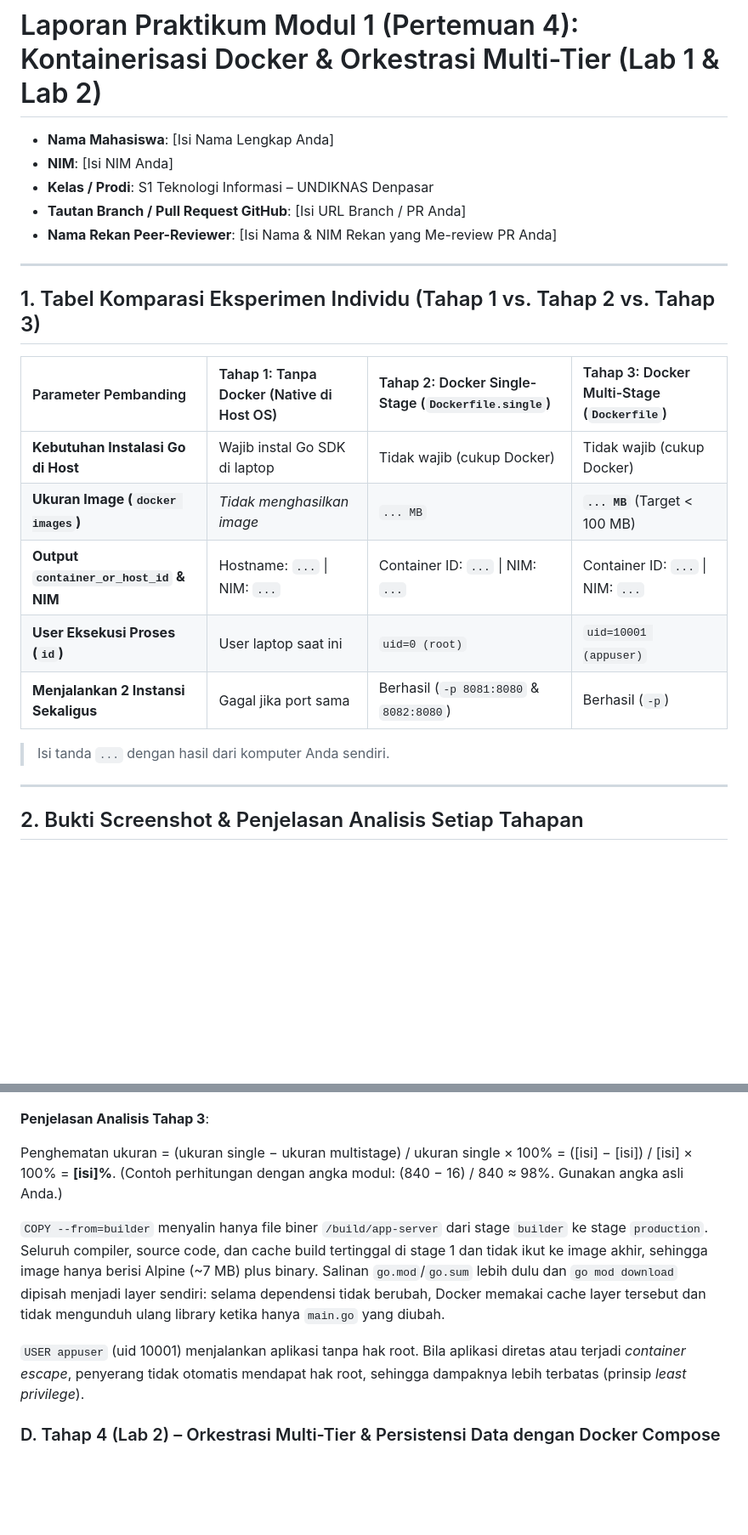
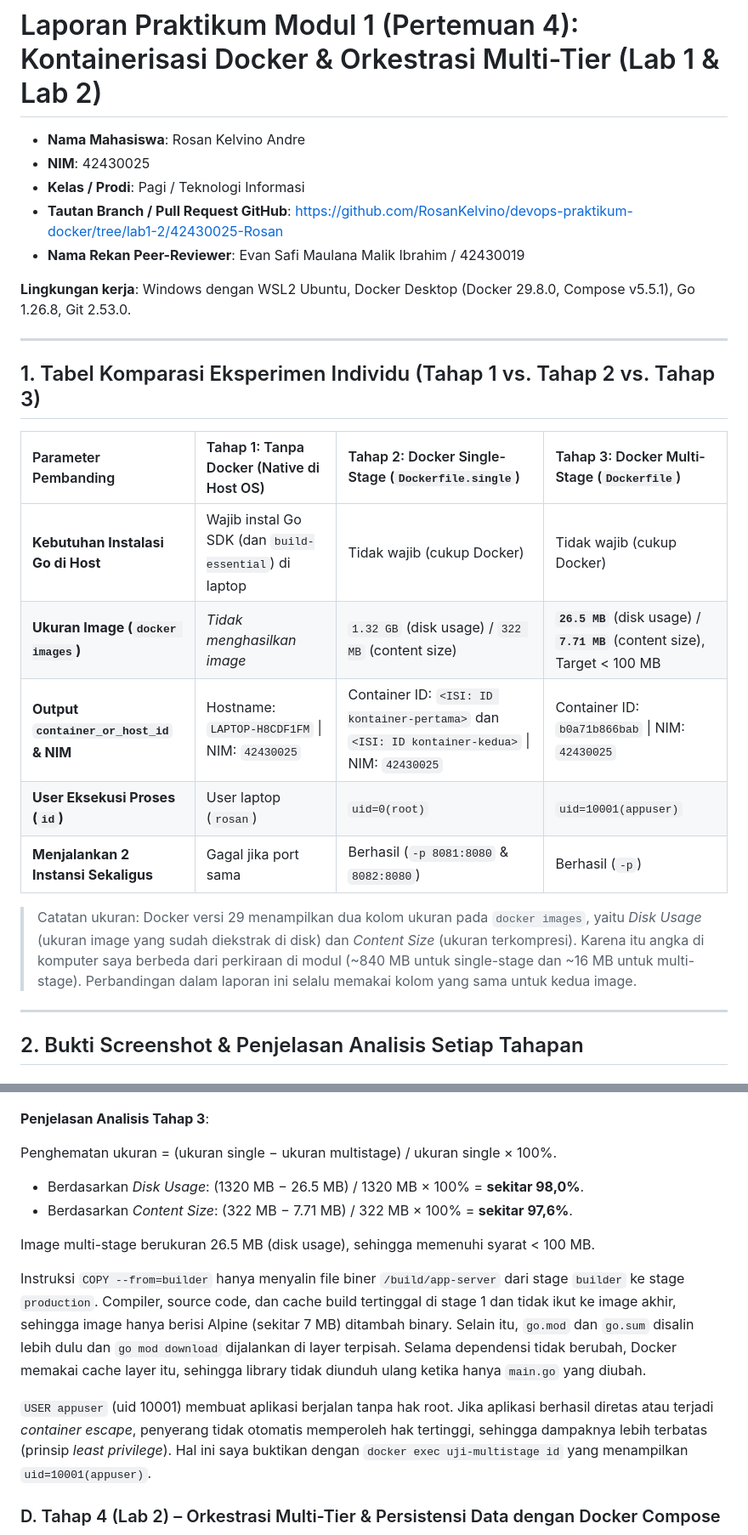
Before and after one commit to RosanKelvino/devops-praktikum-docker, a Markdown page: README.md, 2 parts joined by grey strips. Shown at 85% size. GitHub-like rendering; blank space fills up the shorter version.

```diff
--- a/README.md
+++ b/README.md
@@ -1,10 +1,12 @@
 # Laporan Praktikum Modul 1 (Pertemuan 4): Kontainerisasi Docker & Orkestrasi Multi-Tier (Lab 1 & Lab 2)
 
-- **Nama Mahasiswa**: [Isi Nama Lengkap Anda]
-- **NIM**: [Isi NIM Anda]
-- **Kelas / Prodi**: S1 Teknologi Informasi – UNDIKNAS Denpasar
-- **Tautan Branch / Pull Request GitHub**: [Isi URL Branch / PR Anda]
-- **Nama Rekan Peer-Reviewer**: [Isi Nama & NIM Rekan yang Me-review PR Anda]
+- **Nama Mahasiswa**: Rosan Kelvino Andre
+- **NIM**: 42430025
+- **Kelas / Prodi**: Pagi / Teknologi Informasi
+- **Tautan Branch / Pull Request GitHub**: https://github.com/RosanKelvino/devops-praktikum-docker/tree/lab1-2/42430025-Rosan
+- **Nama Rekan Peer-Reviewer**: Evan Safi Maulana Malik Ibrahim / 42430019
+
+**Lingkungan kerja**: Windows dengan WSL2 Ubuntu, Docker Desktop (Docker 29.8.0, Compose v5.5.1), Go 1.26.8, Git 2.53.0.
 
 ---
 
@@ -12,13 +14,13 @@
 
 | Parameter Pembanding | Tahap 1: Tanpa Docker (Native di Host OS) | Tahap 2: Docker Single-Stage (`Dockerfile.single`) | Tahap 3: Docker Multi-Stage (`Dockerfile`) |
 | :--- | :--- | :--- | :--- |
-| **Kebutuhan Instalasi Go di Host** | Wajib instal Go SDK di laptop | Tidak wajib (cukup Docker) | Tidak wajib (cukup Docker) |
-| **Ukuran Image (`docker images`)** | *Tidak menghasilkan image* | `... MB` | **`... MB`** (Target < 100 MB) |
-| **Output `container_or_host_id` & NIM** | Hostname: `...` \| NIM: `...` | Container ID: `...` \| NIM: `...` | Container ID: `...` \| NIM: `...` |
-| **User Eksekusi Proses (`id`)** | User laptop saat ini | `uid=0 (root)` | `uid=10001 (appuser)` |
+| **Kebutuhan Instalasi Go di Host** | Wajib instal Go SDK (dan `build-essential`) di laptop | Tidak wajib (cukup Docker) | Tidak wajib (cukup Docker) |
+| **Ukuran Image (`docker images`)** | *Tidak menghasilkan image* | `1.32 GB` (disk usage) / `322 MB` (content size) | **`26.5 MB`** (disk usage) / **`7.71 MB`** (content size), Target < 100 MB |
+| **Output `container_or_host_id` & NIM** | Hostname: `LAPTOP-H8CDF1FM` \| NIM: `42430025` | Container ID: `<ISI: ID kontainer-pertama>` dan `<ISI: ID kontainer-kedua>` \| NIM: `42430025` | Container ID: `b0a71b866bab` \| NIM: `42430025` |
+| **User Eksekusi Proses (`id`)** | User laptop (`rosan`) | `uid=0(root)` | `uid=10001(appuser)` |
 | **Menjalankan 2 Instansi Sekaligus** | Gagal jika port sama | Berhasil (`-p 8081:8080` & `8082:8080`) | Berhasil (`-p`) |
 
-> Isi tanda `...` dengan hasil dari komputer Anda sendiri.
+> Catatan ukuran: Docker versi 29 menampilkan dua kolom ukuran pada `docker images`, yaitu *Disk Usage* (ukuran image yang sudah diekstrak di disk) dan *Content Size* (ukuran terkompresi). Karena itu angka di komputer saya berbeda dari perkiraan di modul (~840 MB untuk single-stage dan ~16 MB untuk multi-stage). Perbandingan dalam laporan ini selalu memakai kolom yang sama untuk kedua image.
 
 ---
 
@@ -47,13 +53,16 @@ Ukuran image membengkak (`[isi] MB`) karena base image `golang:1.22-bookworm` me
 
 **Penjelasan Analisis Tahap 3**:
 
-Penghematan ukuran = (ukuran single − ukuran multistage) / ukuran single × 100%
-= ([isi] − [isi]) / [isi] × 100% = **[isi]%**.
-(Contoh perhitungan dengan angka modul: (840 − 16) / 840 ≈ 98%. Gunakan angka asli Anda.)
+Penghematan ukuran = (ukuran single − ukuran multistage) / ukuran single × 100%.
 
-`COPY --from=builder` menyalin hanya file biner `/build/app-server` dari stage `builder` ke stage `production`. Seluruh compiler, source code, dan cache build tertinggal di stage 1 dan tidak ikut ke image akhir, sehingga image hanya berisi Alpine (~7 MB) plus binary. Salinan `go.mod`/`go.sum` lebih dulu dan `go mod download` dipisah menjadi layer sendiri: selama dependensi tidak berubah, Docker memakai cache layer tersebut dan tidak mengunduh ulang library ketika hanya `main.go` yang diubah.
+- Berdasarkan *Disk Usage*: (1320 MB − 26.5 MB) / 1320 MB × 100% = **sekitar 98,0%**.
+- Berdasarkan *Content Size*: (322 MB − 7.71 MB) / 322 MB × 100% = **sekitar 97,6%**.
 
-`USER appuser` (uid 10001) menjalankan aplikasi tanpa hak root. Bila aplikasi diretas atau terjadi *container escape*, penyerang tidak otomatis mendapat hak root, sehingga dampaknya lebih terbatas (prinsip *least privilege*).
+Image multi-stage berukuran 26.5 MB (disk usage), sehingga memenuhi syarat < 100 MB.
+
+Instruksi `COPY --from=builder` hanya menyalin file biner `/build/app-server` dari stage `builder` ke stage `production`. Compiler, source code, dan cache build tertinggal di stage 1 dan tidak ikut ke image akhir, sehingga image hanya berisi Alpine (sekitar 7 MB) ditambah binary. Selain itu, `go.mod` dan `go.sum` disalin lebih dulu dan `go mod download` dijalankan di layer terpisah. Selama dependensi tidak berubah, Docker memakai cache layer itu, sehingga library tidak diunduh ulang ketika hanya `main.go` yang diubah.
+
+`USER appuser` (uid 10001) membuat aplikasi berjalan tanpa hak root. Jika aplikasi berhasil diretas atau terjadi *container escape*, penyerang tidak otomatis memperoleh hak tertinggi, sehingga dampaknya lebih terbatas (prinsip *least privilege*). Hal ini saya buktikan dengan `docker exec uji-multistage id` yang menampilkan `uid=10001(appuser)`.
 
 ### D. Tahap 4 (Lab 2) – Orkestrasi Multi-Tier & Persistensi Data dengan Docker Compose
 ![Bukti Screenshot Tahap 4](docs/screenshots/sc04-tahap4-compose-persistensi.png)
```
Also changed, not shown: other parts of README.md (+20 -12 lines).
